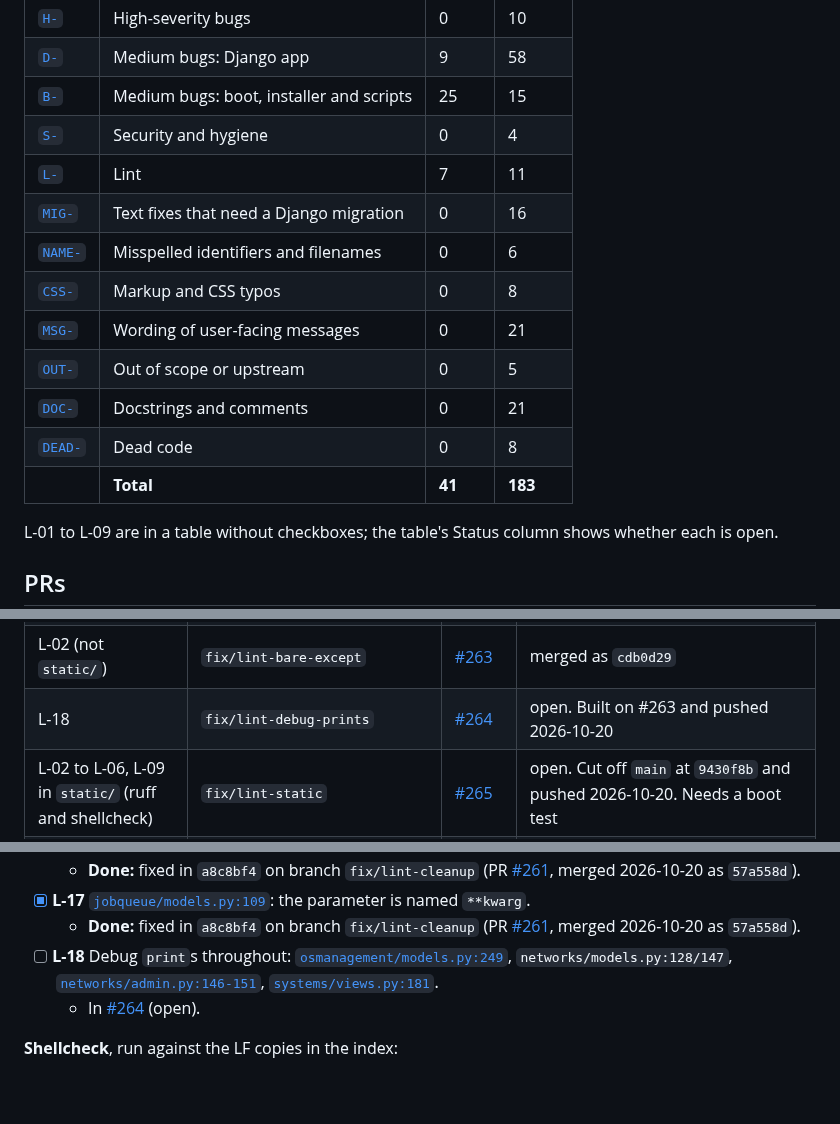
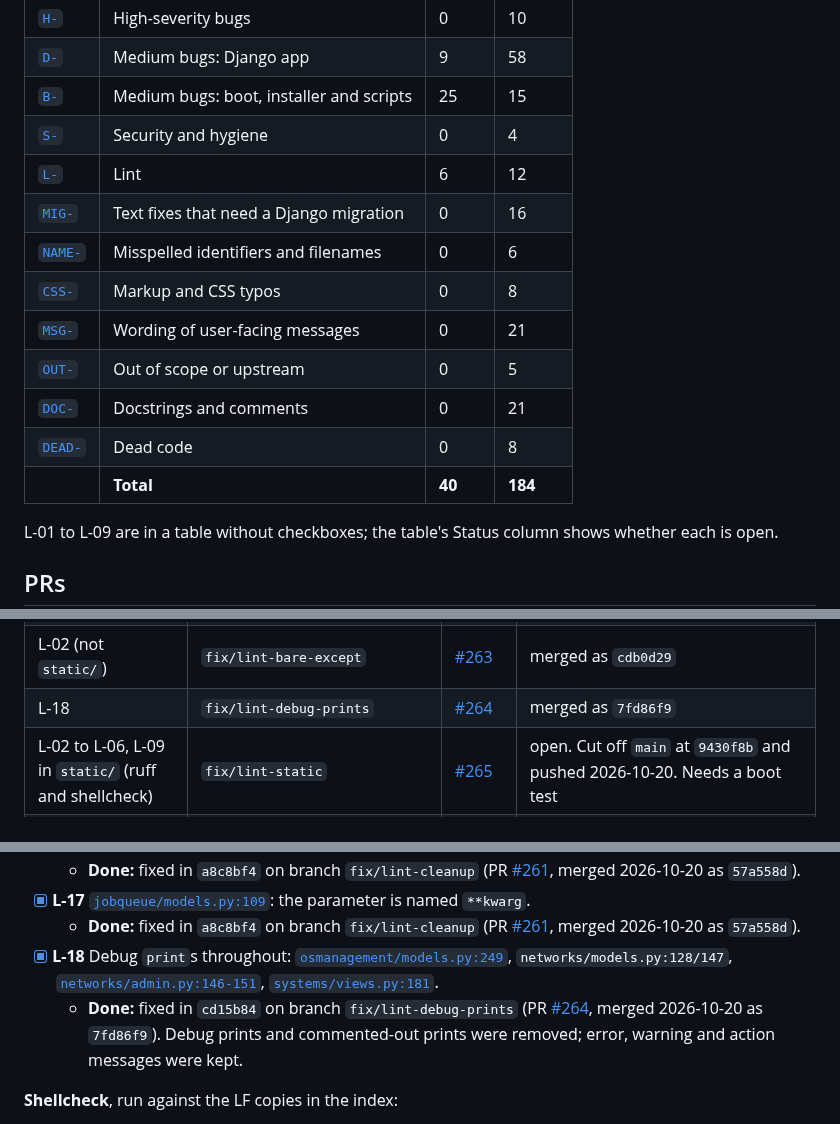
Before and after one commit to mprov-ng/mprov_control_center, a Markdown page: REVIEW-2026-10.md, 3 parts joined by grey strips. GitHub-like rendering; blank space fills up the shorter version.

Commit message:
Tick L-18, merged as #264
Assisted-By: Claude Opus 5.5 <noreply@anthropic.com>
Signed-off-by: Jason Williams <uberlinuxguy@gmail.com>

```diff
--- a/REVIEW-2026-10.md
+++ b/REVIEW-2026-10.md
@@ -18,7 +18,7 @@ Each open item has an ID. Ask for one by name, for example "fix H-01", or for a
 | [`D-`](#medium-django-app) | Medium bugs: Django app | 9 | 58 |
 | [`B-`](#medium-boot-installer-and-scripts) | Medium bugs: boot, installer and scripts | 25 | 15 |
 | [`S-`](#security-and-hygiene) | Security and hygiene | 0 | 4 |
-| [`L-`](#2-lint-ruff-and-shellcheck) | Lint | 7 | 11 |
+| [`L-`](#2-lint-ruff-and-shellcheck) | Lint | 6 | 12 |
 | [`MIG-`](#needs-a-django-migration-model-help_text-verbose_name-default-or-meta) | Text fixes that need a Django migration | 0 | 16 |
 | [`NAME-`](#identifiers-and-filenames-code-changes) | Misspelled identifiers and filenames | 0 | 6 |
 | [`CSS-`](#markup-and-css-changes-rendering) | Markup and CSS typos | 0 | 8 |
@@ -26,7 +26,7 @@ Each open item has an ID. Ask for one by name, for example "fix H-01", or for a
 | [`OUT-`](#out-of-scope-or-upstream) | Out of scope or upstream | 0 | 5 |
 | [`DOC-`](#4-docstrings-and-comments-that-were-not-fixed) | Docstrings and comments | 0 | 21 |
 | [`DEAD-`](#5-dead-code) | Dead code | 0 | 8 |
-| | **Total** | **41** | **183** |
+| | **Total** | **40** | **184** |
 
 L-01 to L-09 are in a table without checkboxes; the table's Status column shows whether each is open.
 
@@ -107,7 +107,7 @@ H-01 to H-09 and DEAD-08 were cut off `main` at `146e36b` and pushed 2026-10-15.
 | L-03, L-04, L-06, L-07, L-09 to L-11, L-13 to L-17 (not `static/`) | `fix/lint-cleanup` | [#261](https://github.com/mprov-ng/mprov_control_center/pull/261) | merged as `57a558d` |
 | L-01, L-05 (not `static/`) | `fix/lint-imports-comparisons` | [#262](https://github.com/mprov-ng/mprov_control_center/pull/262) | merged as `7c6bf64` |
 | L-02 (not `static/`) | `fix/lint-bare-except` | [#263](https://github.com/mprov-ng/mprov_control_center/pull/263) | merged as `cdb0d29` |
-| L-18 | `fix/lint-debug-prints` | [#264](https://github.com/mprov-ng/mprov_control_center/pull/264) | open. Built on #263 and pushed 2026-10-20 |
+| L-18 | `fix/lint-debug-prints` | [#264](https://github.com/mprov-ng/mprov_control_center/pull/264) | merged as `7fd86f9` |
 | L-02 to L-06, L-09 in `static/` (ruff and shellcheck) | `fix/lint-static` | [#265](https://github.com/mprov-ng/mprov_control_center/pull/265) | open. Cut off `main` at `9430f8b` and pushed 2026-10-20. Needs a boot test |
 | Docstring pass (DOC-16 to DOC-21 apply to it) | `linting_and_grammar_on_main` | [#200](https://github.com/mprov-ng/mprov_control_center/pull/200) | merged as `a6bf890`. Pushed 2026-10-16. `e390c92` from `linting_and_grammar` cherry-picked onto `main` at `e0dc839` as `b36d97e` |
 
@@ -414,8 +414,8 @@ Other non-ruff lint:
   - **Done:** fixed in `a8c8bf4` on branch `fix/lint-cleanup` (PR [#261](https://github.com/mprov-ng/mprov_control_center/pull/261), merged 2026-10-20 as `57a558d`).
 - [x] **L-17** [`jobqueue/models.py:109`](jobqueue/models.py#L109): the parameter is named `**kwarg`.
   - **Done:** fixed in `a8c8bf4` on branch `fix/lint-cleanup` (PR [#261](https://github.com/mprov-ng/mprov_control_center/pull/261), merged 2026-10-20 as `57a558d`).
-- [ ] **L-18** Debug `print`s throughout: [`osmanagement/models.py:249`](osmanagement/models.py#L249), `networks/models.py:128/147`, [`networks/admin.py:146-151`](networks/admin.py#L146-L151), [`systems/views.py:181`](systems/views.py#L181).
-  - In [#264](https://github.com/mprov-ng/mprov_control_center/pull/264) (open).
+- [x] **L-18** Debug `print`s throughout: [`osmanagement/models.py:249`](osmanagement/models.py#L249), `networks/models.py:128/147`, [`networks/admin.py:146-151`](networks/admin.py#L146-L151), [`systems/views.py:181`](systems/views.py#L181).
+  - **Done:** fixed in `cd15b84` on branch `fix/lint-debug-prints` (PR [#264](https://github.com/mprov-ng/mprov_control_center/pull/264), merged 2026-10-20 as `7fd86f9`). Debug prints and commented-out prints were removed; error, warning and action messages were kept.
 
 **Shellcheck**, run against the LF copies in the index:
 - Counts: SC2086 ×72, SC2006 ×49, SC2164 ×14, SC2181 ×11, SC2155 ×9.
```
